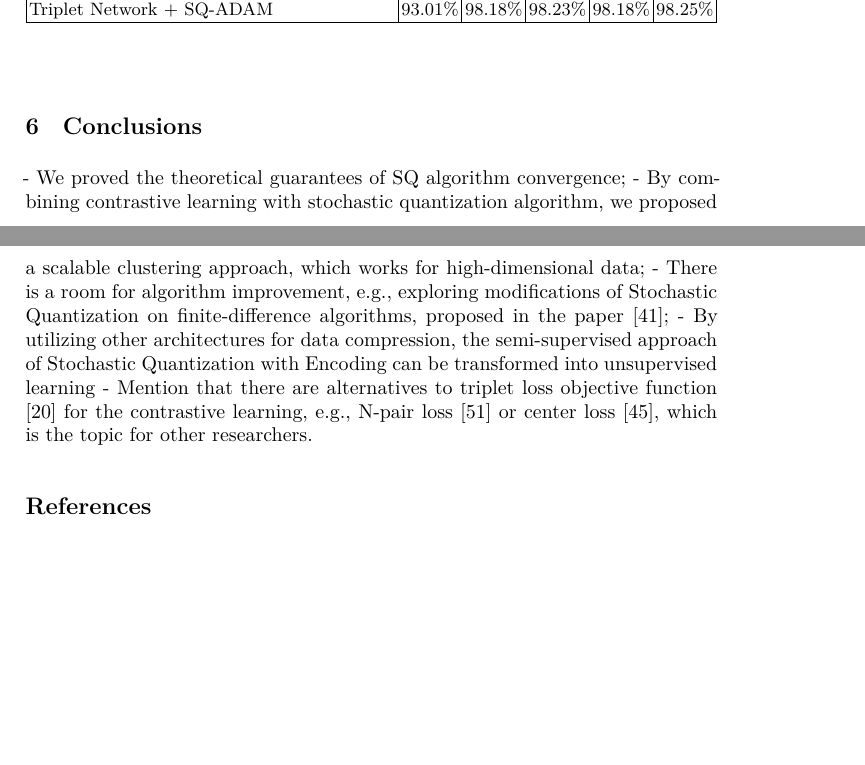
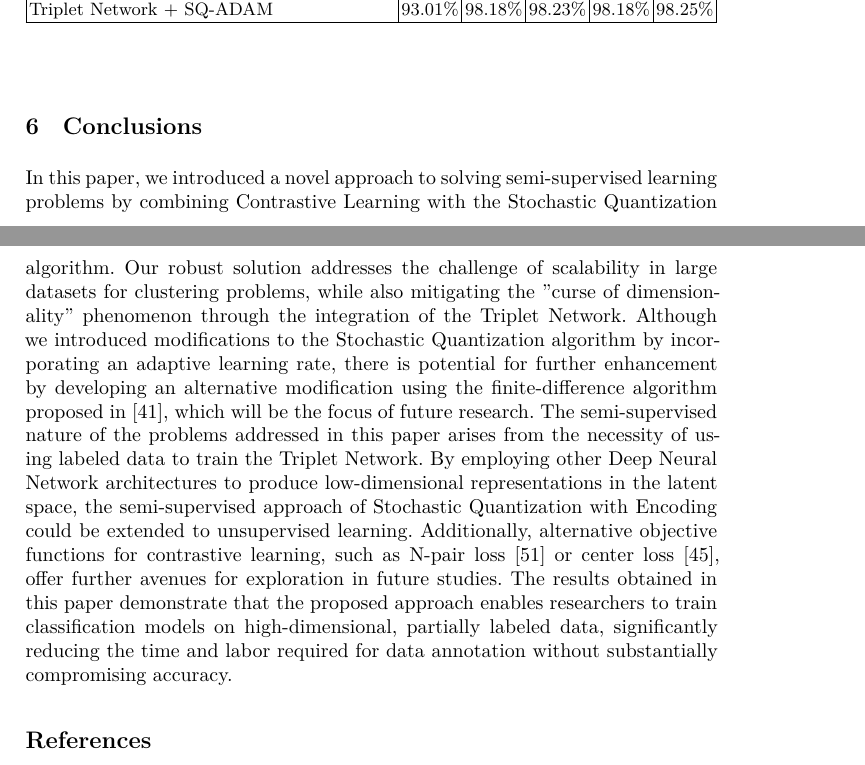
Before and after one commit to kaydotdev/stochastic-quantization, a LaTeX paper (manuscript/paper.tex, which reads manuscript/chapters/7_Conclusions.tex): two parts of pages 16 and 17 of 20 before the commit and two parts of pages 16 and 17 of 21 after it, joined at a grey line, cut so that both start at the same text, the shorter picture padded with empty space. Compiled offline with XeLaTeX.

Commit message:
feat(manuscript): conclusions chapter of the paper

```diff
--- a/manuscript/chapters/7_Conclusions.tex
+++ b/manuscript/chapters/7_Conclusions.tex
@@ -1,7 +1,3 @@
 \section{Conclusions}
 
- - We proved the theoretical guarantees of SQ algorithm convergence;
- - By combining contrastive learning with stochastic quantization algorithm, we proposed a scalable clustering approach, which works for high-dimensional data;
- - There is a room for algorithm improvement, e.g., exploring modifications of Stochastic Quantization on finite-difference algorithms, proposed in the paper \cite{Norkin_Kozyriev_Norkin_2024};
- - By utilizing other architectures for data compression, the semi-supervised approach of Stochastic Quantization with Encoding can be transformed into unsupervised learning
- - Mention that there are alternatives to triplet loss objective function \cite{Hoffer_2015} for the contrastive learning, e.g., N-pair loss \cite{Sohn_2016} or center loss \cite{qi2017}, which is the topic for other researchers.
+In this paper, we introduced a novel approach to solving semi-supervised learning problems by combining Contrastive Learning with the Stochastic Quantization algorithm. Our robust solution addresses the challenge of scalability in large datasets for clustering problems, while also mitigating the "curse of dimensionality" phenomenon through the integration of the Triplet Network. Although we introduced modifications to the Stochastic Quantization algorithm by incorporating an adaptive learning rate, there is potential for further enhancement by developing an alternative modification using the finite-difference algorithm proposed in \cite{Norkin_Kozyriev_Norkin_2024}, which will be the focus of future research. The semi-supervised nature of the problems addressed in this paper arises from the necessity of using labeled data to train the Triplet Network. By employing other Deep Neural Network architectures to produce low-dimensional representations in the latent space, the semi-supervised approach of Stochastic Quantization with Encoding could be extended to unsupervised learning. Additionally, alternative objective functions for contrastive learning, such as N-pair loss \cite{Sohn_2016} or center loss \cite{qi2017}, offer further avenues for exploration in future studies. The results obtained in this paper demonstrate that the proposed approach enables researchers to train classification models on high-dimensional, partially labeled data, significantly reducing the time and labor required for data annotation without substantially compromising accuracy.
```
